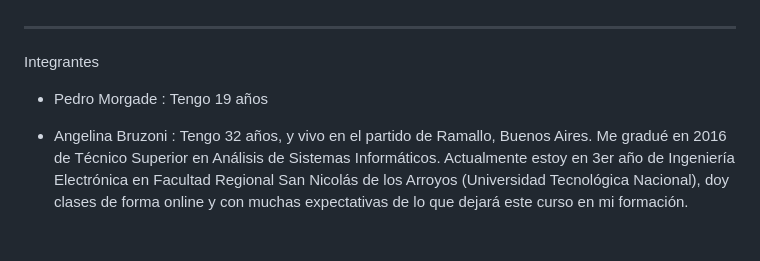
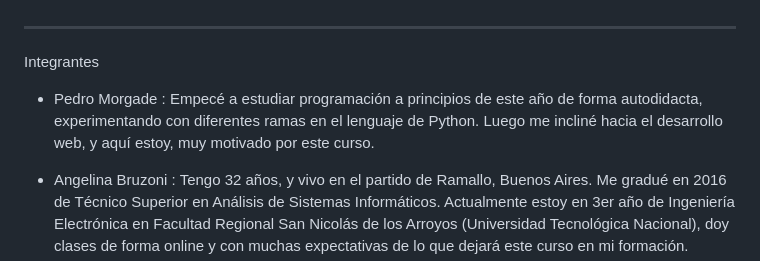
Before and after one commit to pedromax23/Grupo_10_nombre, a Markdown page: README.md, the part around the change. GitHub-like rendering; blank space fills up the shorter version.

Commit message:
Agregure una descripccion

```diff
--- a/README.md
+++ b/README.md
@@ -2,7 +2,7 @@
 Integrantes
 
 
-- Pedro Morgade : Tengo 19 años
+- Pedro Morgade : Empecé a estudiar programación a principios de este año de forma autodidacta, experimentando con diferentes ramas en el lenguaje de Python. Luego me incliné hacia el desarrollo web, y aquí estoy, muy motivado por este curso.
 
 - Angelina Bruzoni : Tengo 32 años, y vivo en el partido de Ramallo, Buenos Aires. Me gradué en 2016 de Técnico Superior en Análisis de Sistemas Informáticos. Actualmente estoy en 3er año de Ingeniería Electrónica en  Facultad Regional San Nicolás de los Arroyos (Universidad Tecnológica Nacional), doy clases de forma online y con muchas expectativas de lo que dejará este curso en mi formación.
 
```
